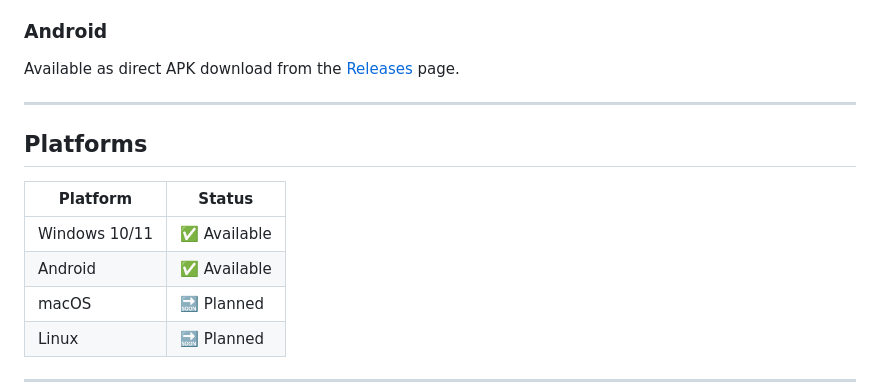
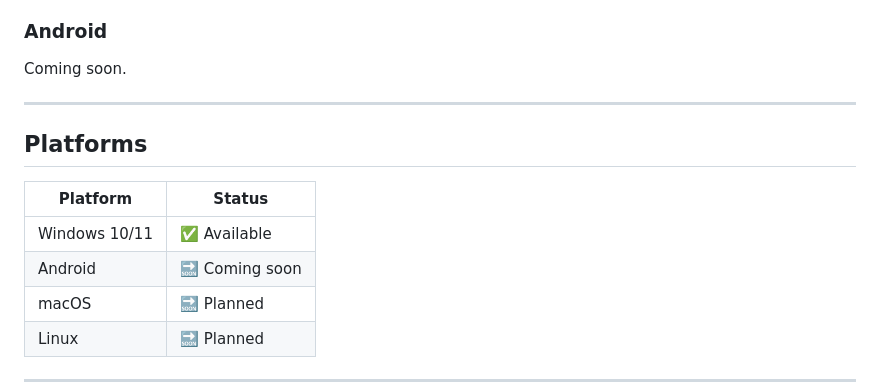
Before and after one commit to VBFPRONavigator/vbf-budget-pro, a Markdown page: README.md, the part around the change. GitHub-like rendering.

Commit message:
Update: Android not yet available

```diff
--- a/README.md
+++ b/README.md
@@ -88,7 +88,7 @@ One-time license: **€25** — no recurring fees, ever.
 
 ### Android
 
-Available as direct APK download from the [Releases](https://github.com/VBFPRONavigator/vbf-budget-pro/releases/latest) page.
+Coming soon.
 
 ---
 
@@ -97,7 +97,7 @@ Available as direct APK download from the [Releases](https://github.com/VBFPRONa
 | Platform | Status |
 |---|---|
 | Windows 10/11 | ✅ Available |
-| Android | ✅ Available |
+| Android | 🔜 Coming soon |
 | macOS | 🔜 Planned |
 | Linux | 🔜 Planned |
 
```
